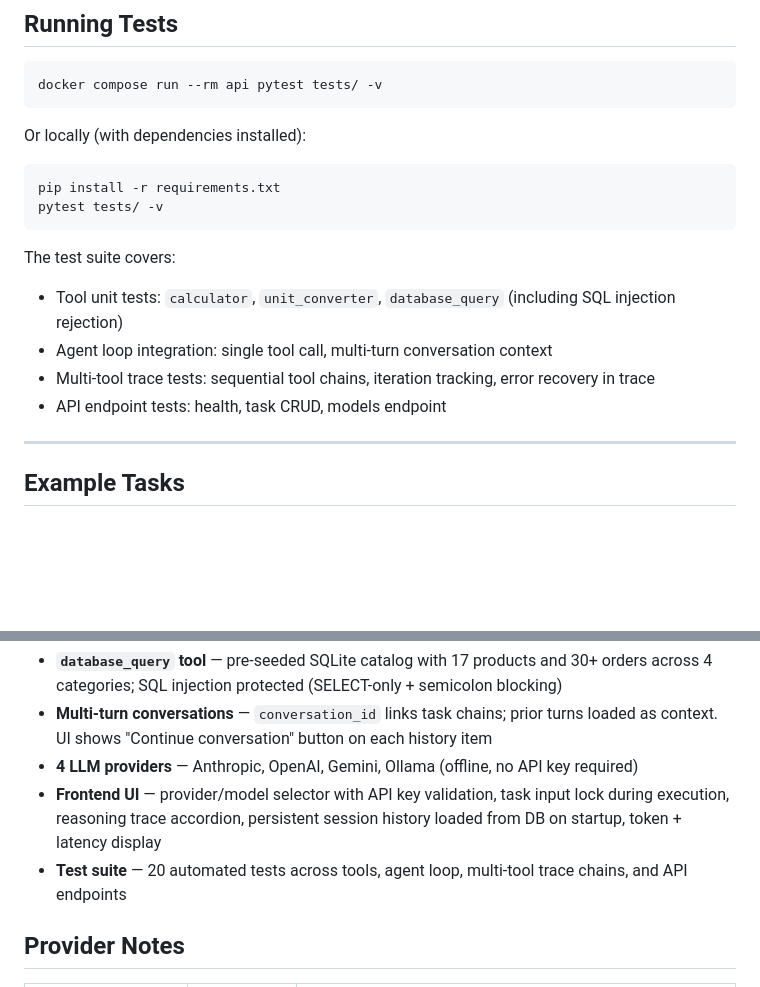
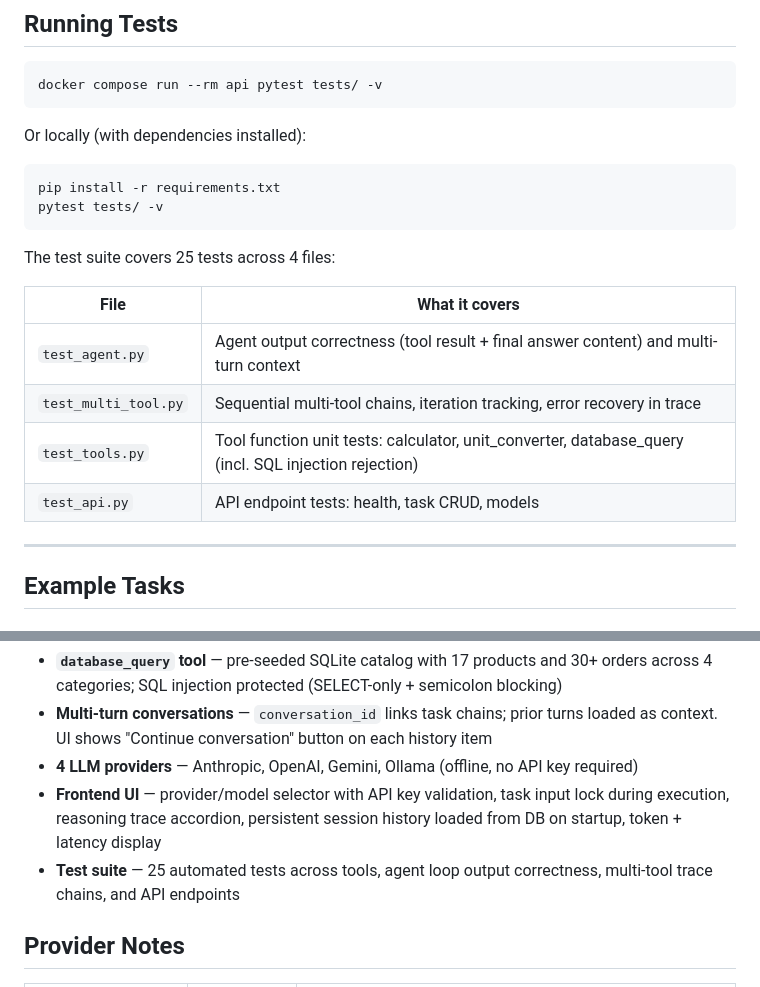
Before and after one commit to GilLeibo/Multi-Tool-Agent-with-Observability, a Markdown page: README.md, 2 parts joined by grey strips. GitHub-like rendering; blank space fills up the shorter version.

Commit message:
update README test count to 25 and expand test suite description
Co-Authored-By: Claude Sonnet 4.6 <noreply@anthropic.com>

````diff
--- a/README.md
+++ b/README.md
@@ -211,11 +211,14 @@ pip install -r requirements.txt
 pytest tests/ -v
 ```
 
-The test suite covers:
-- Tool unit tests: `calculator`, `unit_converter`, `database_query` (including SQL injection rejection)
-- Agent loop integration: single tool call, multi-turn conversation context
-- Multi-tool trace tests: sequential tool chains, iteration tracking, error recovery in trace
-- API endpoint tests: health, task CRUD, models endpoint
+The test suite covers 25 tests across 4 files:
+
+| File | What it covers |
+|---|---|
+| `test_agent.py` | Agent output correctness (tool result + final answer content) and multi-turn context |
+| `test_multi_tool.py` | Sequential multi-tool chains, iteration tracking, error recovery in trace |
+| `test_tools.py` | Tool function unit tests: calculator, unit_converter, database_query (incl. SQL injection rejection) |
+| `test_api.py` | API endpoint tests: health, task CRUD, models |
 
 ---
 
@@ -320,7 +323,7 @@ The agent remembers the previous result (160.934 km) from conversation history a
 - **Multi-turn conversations** — `conversation_id` links task chains; prior turns loaded as context. UI shows "Continue conversation" button on each history item
 - **4 LLM providers** — Anthropic, OpenAI, Gemini, Ollama (offline, no API key required)
 - **Frontend UI** — provider/model selector with API key validation, task input lock during execution, reasoning trace accordion, persistent session history loaded from DB on startup, token + latency display
-- **Test suite** — 20 automated tests across tools, agent loop, multi-tool trace chains, and API endpoints
+- **Test suite** — 25 automated tests across tools, agent loop output correctness, multi-tool trace chains, and API endpoints
 
 ## Provider Notes
 
````
